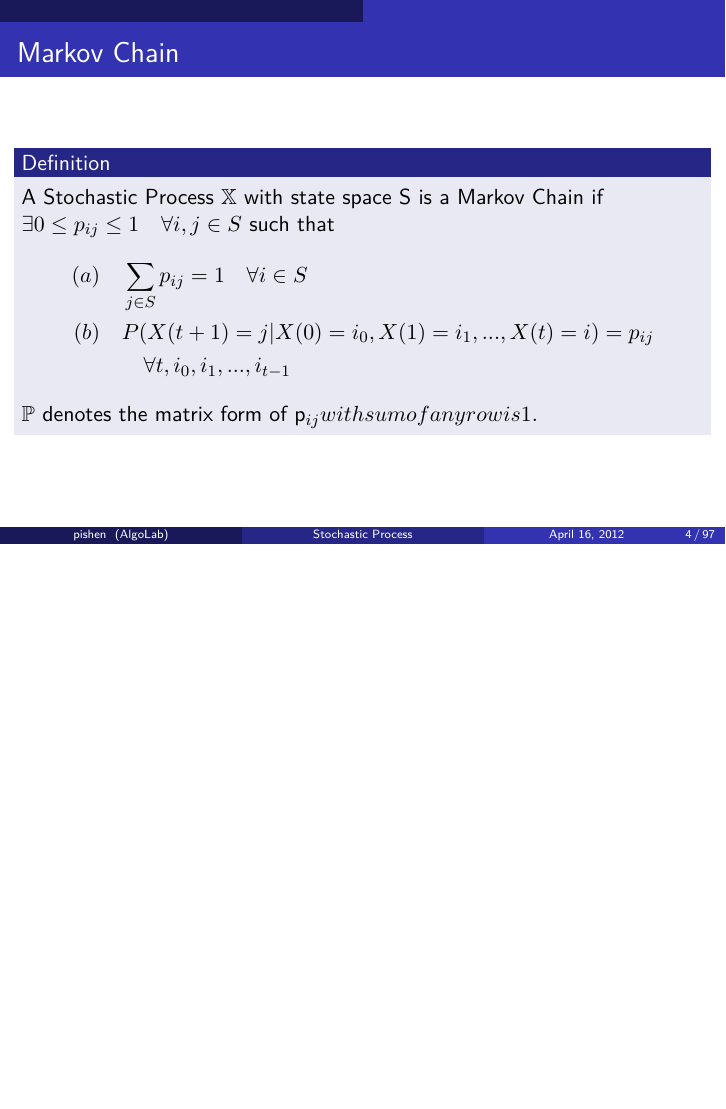
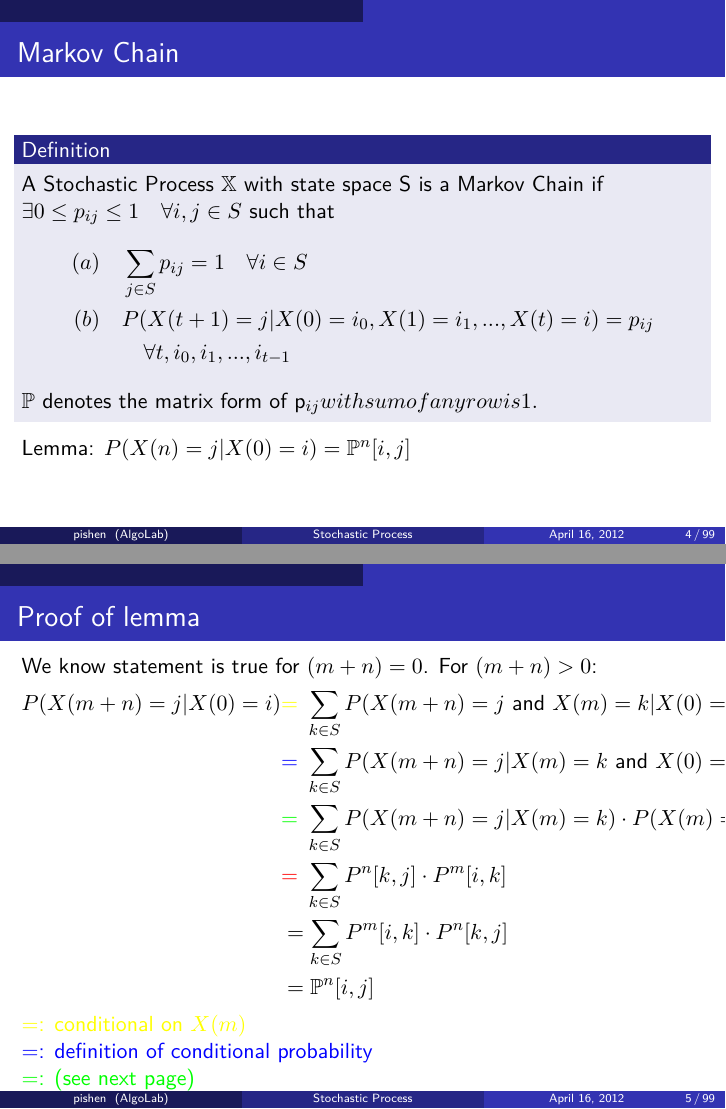
Before and after one commit to pishen/stochastic-process-notes, LaTeX slides (stoc_process_notes.tex): page 4 of 97 before the commit and pages 4 and 5 of 99 after it, the two joined at a grey line, the shorter picture padded with empty space. Compiled offline with pdfLaTeX.

Commit message:
Proof of lemma

```diff
--- a/stoc_process_notes.tex
+++ b/stoc_process_notes.tex
@@ -4,6 +4,11 @@
 \usepackage{lmodern}
 \usepackage{amsfonts}
 \usepackage{graphicx}
+\usepackage{color}
+\definecolor{blue}{rgb}{0.0, 0.0, 1.0}
+\definecolor{yellow}{rgb}{1.0, 1.0, 0.0}
+\definecolor{green}{rgb}{0.0, 1.0, 0.0}
+\definecolor{red}{rgb}{1.0, 0.0, 0.0}
 %\usepackage{mathtools}
 \newtheorem{ineq}{Inequality}
 \newtheorem{eq}{Equality}
@@ -46,6 +51,35 @@ LeoSW, windker
 	\end{align*}
 	$\mathbb{P}$ denotes the matrix form of p_{ij} with sum of any row is 1.
 	\end{definition}
+	Lemma: $P(X(n) = j | X(0) = i) = \mathbb{P}^n[i, j]$
+\end{frame}
+
+\begin{frame}{Proof of lemma}
+	We know statement is true for $(m+n) = 0$. For $(m+n) > 0$:
+	\begin{align*}
+	P(X(m+n) = j | X(0) = i)
+		&\text{\color{yellow}{=} } \sum_{k \in S} P(X(m+n) = j \text{ and } X(m) = k | X(0) = i) \\
+		&\text{\color{blue}{=} } \sum_{k \in S} P(X(m+n) = j | X(m) = k \text{ and } X(0) = i) \cdot P(X(m) = k | X(0) = i) \\
+		&\text{\color{green}{=} } \sum_{k \in S} P(X(m+n) = j | X(m) = k) \cdot P(X(m) = k | X(0) = i) \\
+		&\text{\color{red}{=} } \sum_{k \in S} P^n[k, j] \cdot P^m[i, k] \\
+		&= \sum_{k \in S} P^m[i, k] \cdot P^n[k, j] \\
+		&= \mathbb{P}^n[i, j]
+	\end{align*}
+	\color{yellow}{=}: conditional on $X(m)$ \\
+	\color{blue}{=}: definition of conditional probability \\
+	\color{green}{=}: (see next page) \\
+	\color{red}{=}: inductive hypothesis
+\end{frame}
+
+\begin{frame}{Proof of lemma(cont)}
+	\begin{align*}
+	P(X(m+n) = j | X(m) = k \text{ and } X(0) = i)
+		&\text{\color{blue}{=} } \sum_{r \in S} P(X(m+n) = j | X(m+n-1) = r \text{ and } X(m) = k \text{ and } X(0) = i) \cdot P(X(m+n-1) = r | X(m) = k \text{ and } X(0) = i)\\
+		&\text{\color{yellow}{=} } \sum_{r \in S} P(X(m+n) = j | X(m+n-1) = r) \cdot P(X(m+n-1) = r | X(m) = k) \\
+		&= P(X(m+n) = j | X(m) = k)
+	\end{align*}
+	\color{blue}{=}: conditional on $X(m+n-1)$ \\
+	\color{yellow}{=}: first part by definition of Markov chain and second part by inductive hypothesis \\
 \end{frame}
 
 \begin{frame}{Recurrent \& transient}
```
